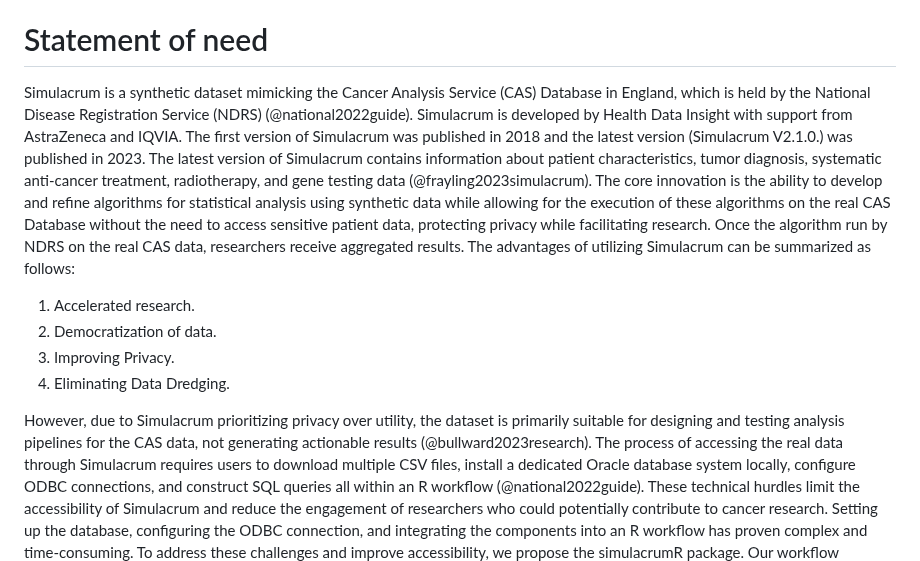
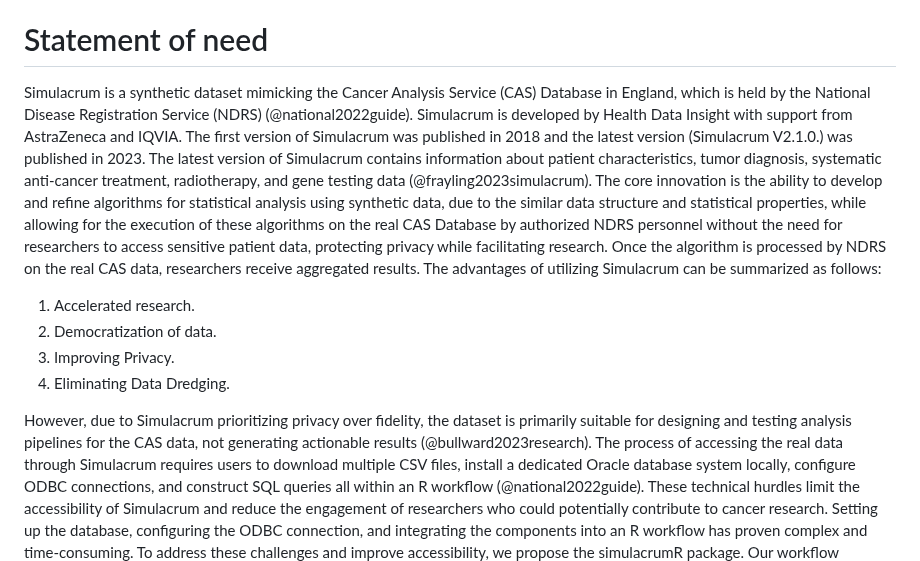
Before and after one commit to aghaynes/simulacrumWorkflowR, a Markdown page: paper.md, the part around the change. Rendered like a GitHub page.

Commit message:
added corrections to paper.md

```diff
--- a/paper.md
+++ b/paper.md
@@ -43,7 +43,7 @@ bibliography: simulacrumrRef.bib
 The simulacrumR R package addresses the technical barriers associated with utilizing Simulacrum through a streamlined workflow for accessing, preprocessing, and validating statistical analyses on the Simulacrum dataset. Thus, making it more accessible to researchers and clinicians with limited database expertise. The main function of this package is the `create_workflow()` function which creates an R script, based on the user's input, that includes all the necessary code and is compatible for execution on the Cancer Administration System (CAS) database servers.
 
 # Statement of need
-Simulacrum is a synthetic dataset mimicking the Cancer Analysis Service (CAS) Database in England, which is held by the National Disease Registration Service (NDRS) (@national2022guide). Simulacrum is developed by Health Data Insight with support from AstraZeneca and IQVIA. The first version of Simulacrum was published in 2018 and the latest version (Simulacrum V2.1.0.) was published in 2023. The latest version of Simulacrum contains information about patient characteristics, tumor diagnosis, systematic anti-cancer treatment, radiotherapy, and gene testing data (@frayling2023simulacrum). The core innovation is the ability to develop and refine algorithms for statistical analysis using synthetic data while allowing for the execution of these algorithms on the real CAS Database without the need to access sensitive patient data, protecting privacy while facilitating research. Once the algorithm run by NDRS on the real CAS data, researchers receive aggregated results.
+Simulacrum is a synthetic dataset mimicking the Cancer Analysis Service (CAS) Database in England, which is held by the National Disease Registration Service (NDRS) (@national2022guide). Simulacrum is developed by Health Data Insight with support from AstraZeneca and IQVIA. The first version of Simulacrum was published in 2018 and the latest version (Simulacrum V2.1.0.) was published in 2023. The latest version of Simulacrum contains information about patient characteristics, tumor diagnosis, systematic anti-cancer treatment, radiotherapy, and gene testing data (@frayling2023simulacrum). The core innovation is the ability to develop and refine algorithms for statistical analysis using synthetic data, due to the similar data structure and statistical properties, while allowing for the execution of these algorithms on the real CAS Database by authorized NDRS personnel without the need for researchers to access sensitive patient data, protecting privacy while facilitating research. Once the algorithm is processed by NDRS on the real CAS data, researchers receive aggregated results.
 The advantages of utilizing Simulacrum can be summarized as follows:
 
 1.	Accelerated research.
@@ -51,7 +51,7 @@ The advantages of utilizing Simulacrum can be summarized as follows:
 3.	Improving Privacy.
 4.	Eliminating Data Dredging.
 
-However, due to Simulacrum prioritizing privacy over utility, the dataset is primarily suitable for designing and testing analysis pipelines for the CAS data, not generating actionable results (@bullward2023research).
+However, due to Simulacrum prioritizing privacy over fidelity, the dataset is primarily suitable for designing and testing analysis pipelines for the CAS data, not generating actionable results (@bullward2023research).
 The process of accessing the real data through Simulacrum requires users to download multiple CSV files, install a dedicated Oracle database system locally, configure ODBC connections, and construct SQL queries all within an R workflow (@national2022guide).
 These technical hurdles limit the accessibility of Simulacrum and reduce the engagement of researchers who could potentially contribute to cancer research. Setting up the database, configuring the ODBC connection, and integrating the components into an R workflow has proven complex and time-consuming. To address these challenges and improve accessibility, we propose the simulacrumR package. Our workflow streamlines the testing of SQL queries by eliminating the need for setting up a dedicated Oracle database or configuring ODBC connections (Figure 1).
 
```
